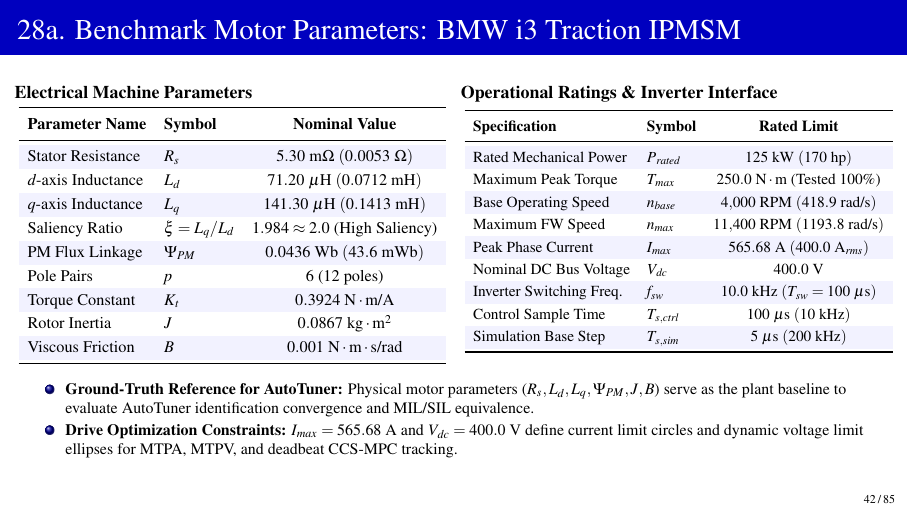
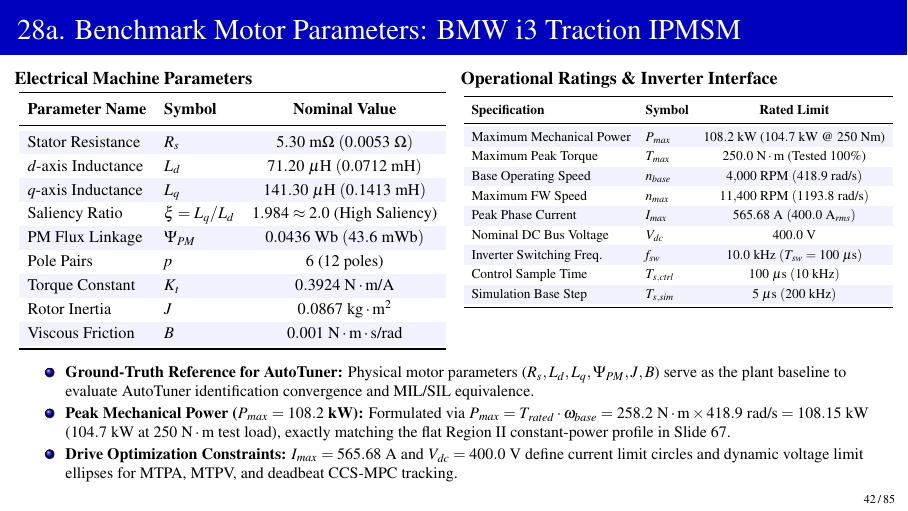
Before and after one commit to Hackyharish/Self-Commissioning-Drive-for-PMSM-using-CCS-MPC-with-prognostics-using-AI, LaTeX slides (Review_2/Presentation/first_review.tex): page 42 of 85. Compiled offline with pdfLaTeX.

Commit message:
fix(presentation): harmonize Pmax to 108.2 kW in Slide 28a with MTPA capability envelope

```diff
--- a/Review_2/Presentation/first_review.tex
+++ b/Review_2/Presentation/first_review.tex
@@ -1032,7 +1032,7 @@
             \toprule
             \textbf{Specification} & \textbf{Symbol} & \textbf{Rated Limit} \\
             \midrule
-            \rowcolor{blue!5} Rated Mechanical Power & $P_{rated}$ & $125\text{ kW}\ (170\text{ hp})$ \\
+            \rowcolor{blue!5} Maximum Mechanical Power & $P_{max}$ & $108.2\text{ kW}$ ($104.7\text{ kW}$ @ $250\text{ Nm}$) \\
             Maximum Peak Torque & $T_{max}$ & $250.0\text{ N}\cdot\text{m}$ (Tested $100\%$) \\
             \rowcolor{blue!5} Base Operating Speed & $n_{base}$ & $4{,}000\text{ RPM}\ (418.9\text{ rad/s})$ \\
             Maximum FW Speed & $n_{max}$ & $11{,}400\text{ RPM}\ (1193.8\text{ rad/s})$ \\
@@ -1050,6 +1050,7 @@
         \scriptsize
         \setlength{\itemsep}{1.5pt}
         \item \textbf{Ground-Truth Reference for AutoTuner:} Physical motor parameters ($R_s, L_d, L_q, \Psi_{PM}, J, B$) serve as the plant baseline to evaluate AutoTuner identification convergence and MIL/SIL equivalence.
+        \item \textbf{Peak Mechanical Power ($P_{max} = 108.2\text{ kW}$):} Formulated via $P_{max} = T_{rated} \cdot \omega_{base} = 258.2\text{ N}\cdot\text{m} \times 418.9\text{ rad/s} = 108.15\text{ kW}$ ($104.7\text{ kW}$ at $250\text{ N}\cdot\text{m}$ test load), exactly matching the flat Region II constant-power profile in Slide 67.
         \item \textbf{Drive Optimization Constraints:} $I_{max} = 565.68\text{ A}$ and $V_{dc} = 400.0\text{ V}$ define current limit circles and dynamic voltage limit ellipses for MTPA, MTPV, and deadbeat CCS-MPC tracking.
     \end{itemize}
 \end{frame}
```
